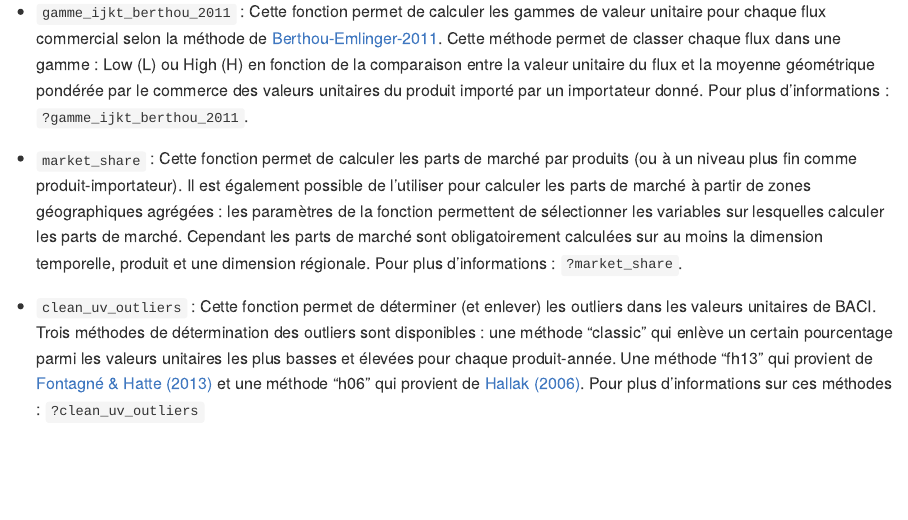
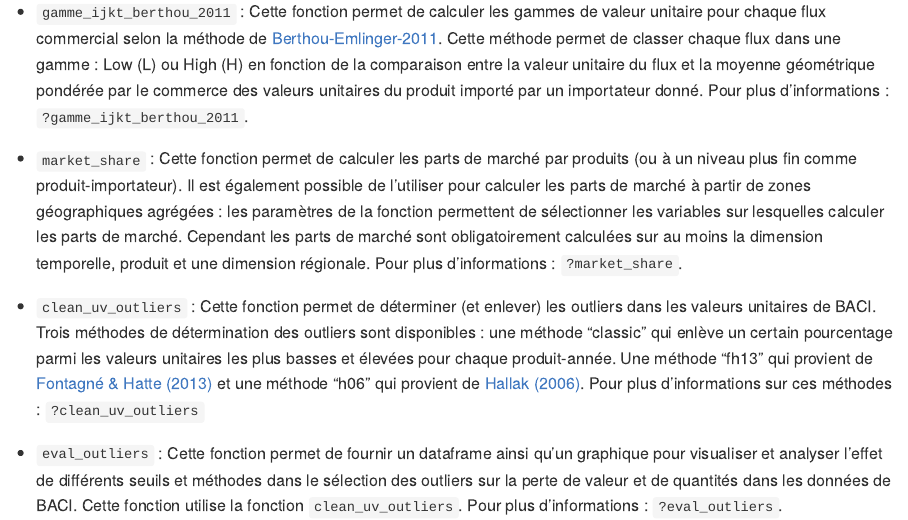
Before and after one commit to Xayoux/tradalyze, an R Markdown document (README.Rmd): the page in a window 1100 px wide, from 1750 px down. The pictures show the output file README.md that the author committed with the source, drawn offline in the style of GitHub.

Commit message:
Mise à jour du Readme pour y inclure la fonction eval_outliers

```diff
--- a/README.Rmd
+++ b/README.Rmd
@@ -162,3 +162,10 @@ devtools::install_github("insongkim/concordance")
     qui provient de [Hallak
     (2006)](https://www.sciencedirect.com/science/article/abs/pii/S0022199605000516).
     Pour plus d'informations sur ces méthodes : `?clean_uv_outliers`
+
+-   `eval_outliers` : Cette fonction permet de fournir un dataframe
+    ainsi qu'un graphique pour visualiser et analyser l'effet de
+    différents seuils et méthodes dans le sélection des outliers sur la
+    perte de valeur et de quantités dans les données de BACI. Cette
+    fonction utilise la fonction `clean_uv_outliers`. Pour plus
+    d'informations : `?eval_outliers`.
```
Also changed, not shown: README.md.
